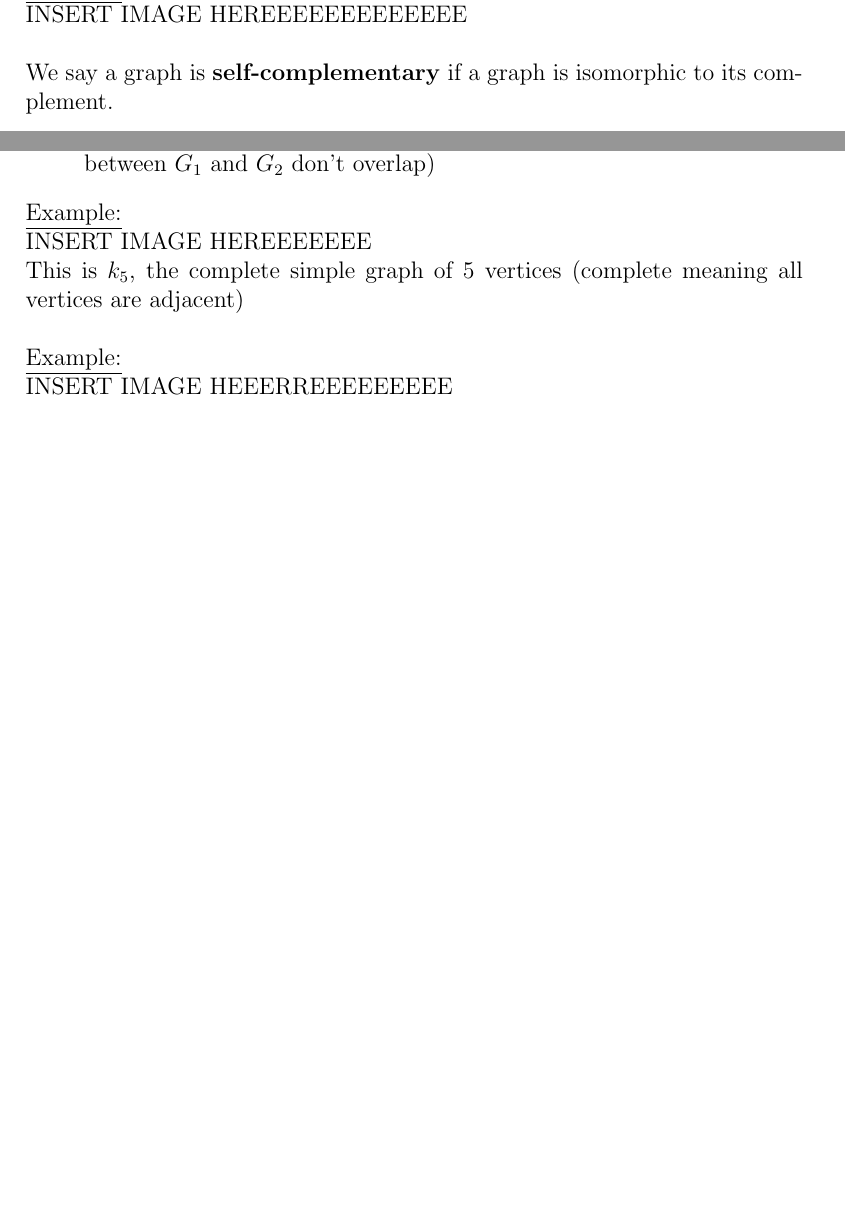
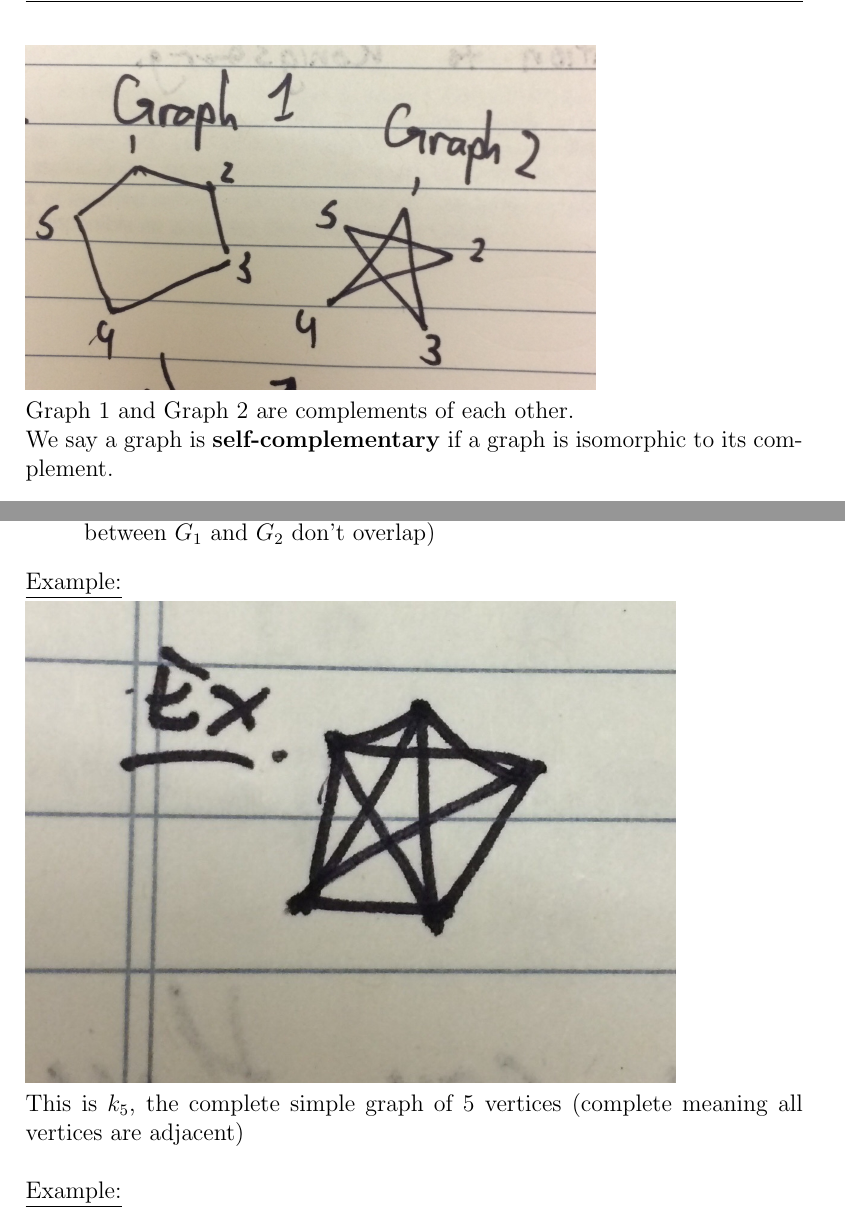
Before and after one commit to MohanVashist1/notes, a LaTeX document (University of Toronto Scarborough - Graph Theory/MATC32.tex): two parts of pages 11 and 12 of 13 before the commit and two parts of pages 12 and 13 of 14 after it, joined at a grey line, cut at the place of the change, the shorter picture padded with empty space. Compiled offline with pdfLaTeX.

Commit message:
MATC32 LEC 3 with pictures

```diff
--- a/University of Toronto Scarborough - Graph Theory/MATC32.tex
+++ b/University of Toronto Scarborough - Graph Theory/MATC32.tex
@@ -232,7 +232,8 @@ An \textbf{isomorphism} is when a morphism $G \mapsto G'$ is bijective (That the
 \end{tcolorbox}
 
 \underline{Example:}\\
-INSERT IMAGE HEREEEEEEEEEEEEE\\
+\includegraphics[scale=0.125]{lec3-1}\\
+Graph 1 and Graph 2 are complements of each other.
 
 We say a graph is \textbf{self-complementary} if a graph is isomorphic to its complement.
 
@@ -256,11 +257,11 @@ We say $G$ \textbf{decomposes} into $G_1$ and $G_2$ if the following:
 \end{itemize}
 
 \underline{Example:}\\
-INSERT IMAGE HEREEEEEEE\\
+\includegraphics[scale=0.3]{lec3-3}\\
 This is $k_5$, the complete simple graph of 5 vertices (complete meaning all vertices are adjacent)\\
 \\
 \underline{Example:}\\
-INSERT IMAGE HEEERREEEEEEEEE\\
+\includegraphics[scale=0.22]{lec3-4}\\
 This is the disjoint union of 2 graphs. $G_1 $ SQUARE UNION $ G_2$ is the union of 2 graphs with $V(G_1) \cap V(G_2) = \emptyset$
 
 \subsubsection{Connectivity of $G$}
```
Also changed, not shown: University of Toronto Scarborough - Graph Theory/MATC32.pdf, University of Toronto Scarborough - Graph Theory/imgs/lec3-1.jpg (added), University of Toronto Scarborough - Graph Theory/imgs/lec3-2.jpg (added), University of Toronto Scarborough - Graph Theory/imgs/lec3-3.jpg (added), University of Toronto Scarborough - Graph Theory/imgs/lec3-4.jpg (added), University of Toronto Scarborough - Graph Theory/MATC32.tex (2 more changed lines), 4 other files.
